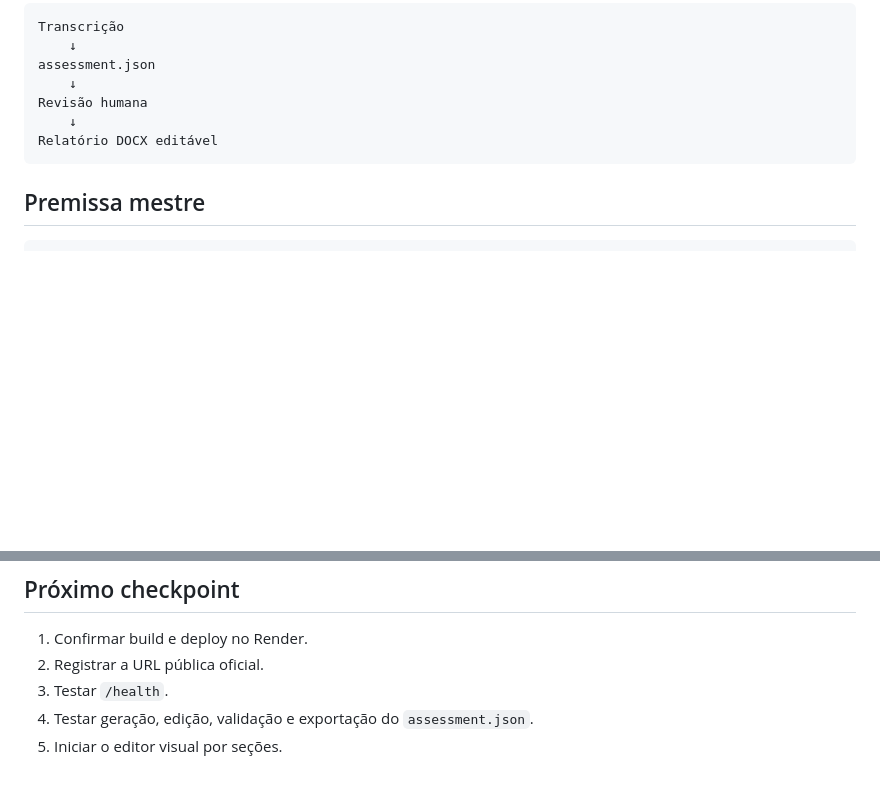
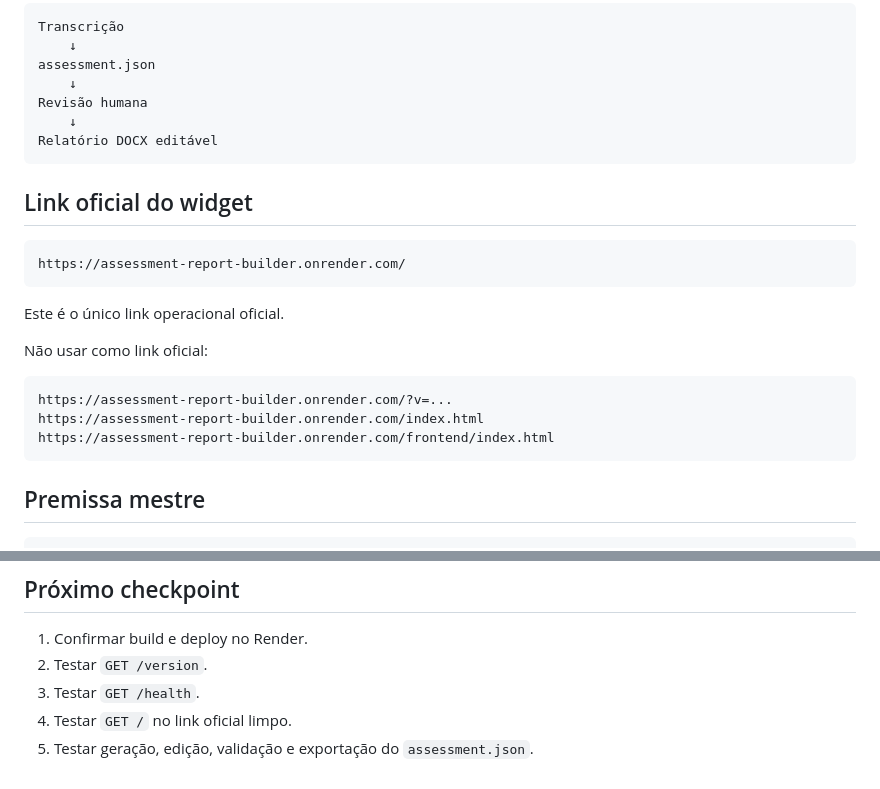
Before and after one commit to MouraEnderson/Assessment-Report-Builder, a Markdown page: README.md, 2 parts joined by grey strips. Rendered like a GitHub page; blank space fills up the shorter version.

````diff
--- a/README.md
+++ b/README.md
@@ -10,6 +10,22 @@ assessment.json
 Revisão humana
     ↓
 Relatório DOCX editável
+```
+
+## Link oficial do widget
+
+```text
+https://assessment-report-builder.onrender.com/
+```
+
+Este é o único link operacional oficial.
+
+Não usar como link oficial:
+
+```text
+https://assessment-report-builder.onrender.com/?v=...
+https://assessment-report-builder.onrender.com/index.html
+https://assessment-report-builder.onrender.com/frontend/index.html
 ```
 
 ## Premissa mestre
@@ -128,7 +155,7 @@ O link oficial do widget nunca muda.
 ## Próximo checkpoint
 
 1. Confirmar build e deploy no Render.
-2. Registrar a URL pública oficial.
-3. Testar `/health`.
-4. Testar geração, edição, validação e exportação do `assessment.json`.
-5. Iniciar o editor visual por seções.
+2. Testar `GET /version`.
+3. Testar `GET /health`.
+4. Testar `GET /` no link oficial limpo.
+5. Testar geração, edição, validação e exportação do `assessment.json`.
````
Also changed, not shown: other parts of README.md (+25 -14 lines).
